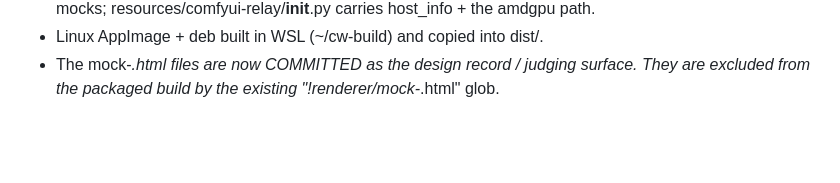
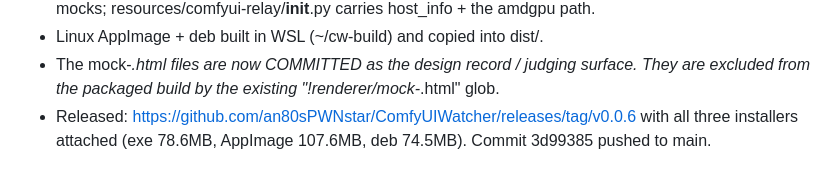
Before and after one commit to an80sPWNstar/ComfyUIWatcher, a Markdown page: HANDOFF.md, the part around the change. Rendered like a GitHub page; blank space fills up the shorter version.

Commit message:
docs: record the v0.0.6 release in HANDOFF
Co-Authored-By: Claude Opus 5 (1M context) <noreply@anthropic.com>
Claude-Session: https://claude.ai/code/session_01RYguRVvyZnUfkqtyjnaL4i

```diff
--- a/HANDOFF.md
+++ b/HANDOFF.md
@@ -468,3 +468,5 @@ interpret the rate recorder. Both addressed, verified in the mock and the real a
 - Linux AppImage + deb built in WSL (~/cw-build) and copied into dist/.
 - The mock-*.html files are now COMMITTED as the design record / judging surface. They are excluded
   from the packaged build by the existing "!renderer/mock-*.html" glob.
+- Released: https://github.com/an80sPWNstar/ComfyUIWatcher/releases/tag/v0.0.6 with all three
+  installers attached (exe 78.6MB, AppImage 107.6MB, deb 74.5MB). Commit 3d99385 pushed to main.
```
